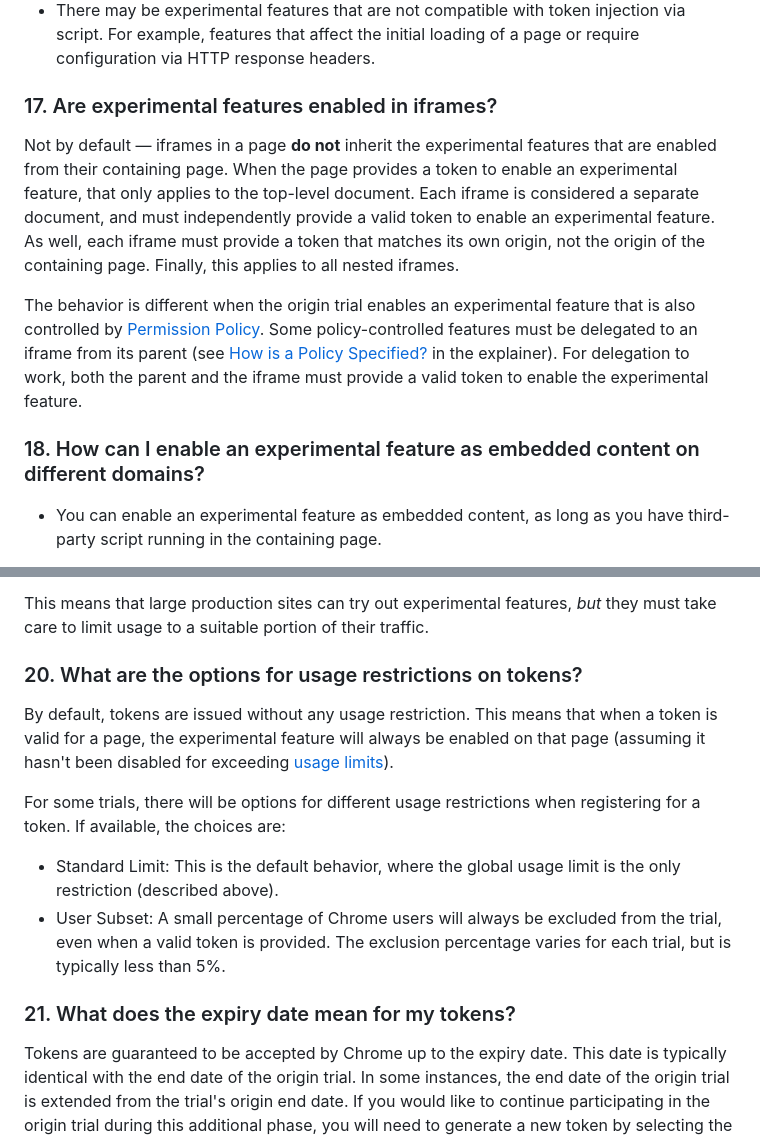
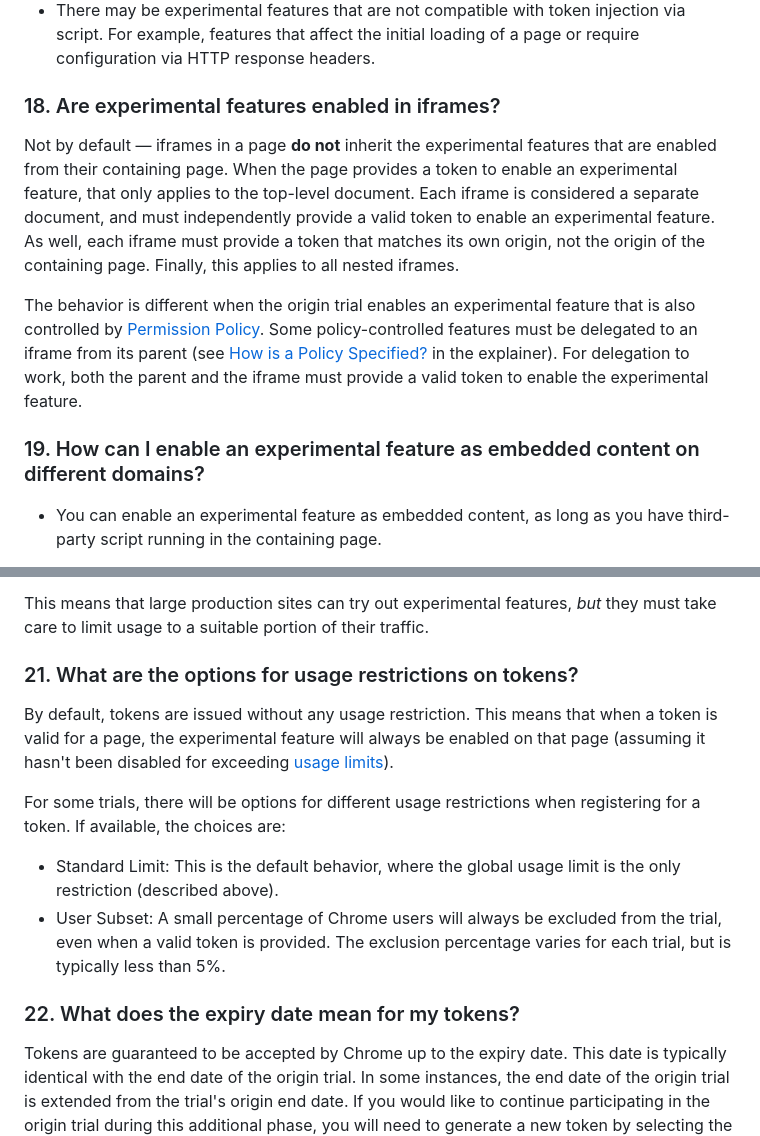
Before and after one commit to GoogleChrome/OriginTrials, a Markdown page: developer-guide.md, 2 parts joined by grey strips. Drawn GitHub-style.

```diff
--- a/developer-guide.md
+++ b/developer-guide.md
@@ -167,7 +171,7 @@ For example, features that affect the initial loading of a page or require confi
   response headers.
 
 <a name="iframes"></a>
-### 17. Are experimental features enabled in iframes?
+### 18. Are experimental features enabled in iframes?
 
 Not by default — iframes in a page **do not** inherit the experimental features that are
 enabled from their containing page. When the page provides a token to enable an experimental
@@ -184,7 +188,7 @@ Some policy-controlled features must be delegated to an iframe from its parent (
 in the explainer). For delegation to work, both the parent and the iframe must provide a
 valid token to enable the experimental feature.
 
-### 18. How can I enable an experimental feature as embedded content on different domains?
+### 19. How can I enable an experimental feature as embedded content on different domains?
 
 - You can enable an experimental feature as embedded content, as long as you have third-party
 script running in the containing page.
@@ -226,7 +230,7 @@ This means that large production sites can try out experimental features, *but*
 care to limit usage to a suitable portion of their traffic.
 
 <a name="usage-restrictions"></a>
-### 20. What are the options for usage restrictions on tokens?
+### 21. What are the options for usage restrictions on tokens?
 
 By default, tokens are issued without any usage restriction. This means that when a token is
 valid for a page, the experimental feature will always be enabled on that page (assuming it
@@ -242,7 +246,7 @@ token. If available, the choices are:
     typically less than 5%.
 
 <a name="expiry-date"></a>
-### 21. What does the expiry date mean for my tokens?
+### 22. What does the expiry date mean for my tokens?
 
 Tokens are guaranteed to be accepted by Chrome up to the expiry date. This date is typically identical with the end date of the origin trial. In some instances, the end date of the origin trial is extended from the trial's origin end date. If you would like to continue participating in the origin trial during this additional phase, you will need to generate a new token by selecting the "Renew" button on your registration's detail page.
 
```
Also changed, not shown: other parts of developer-guide.md (+10 -6 lines).
